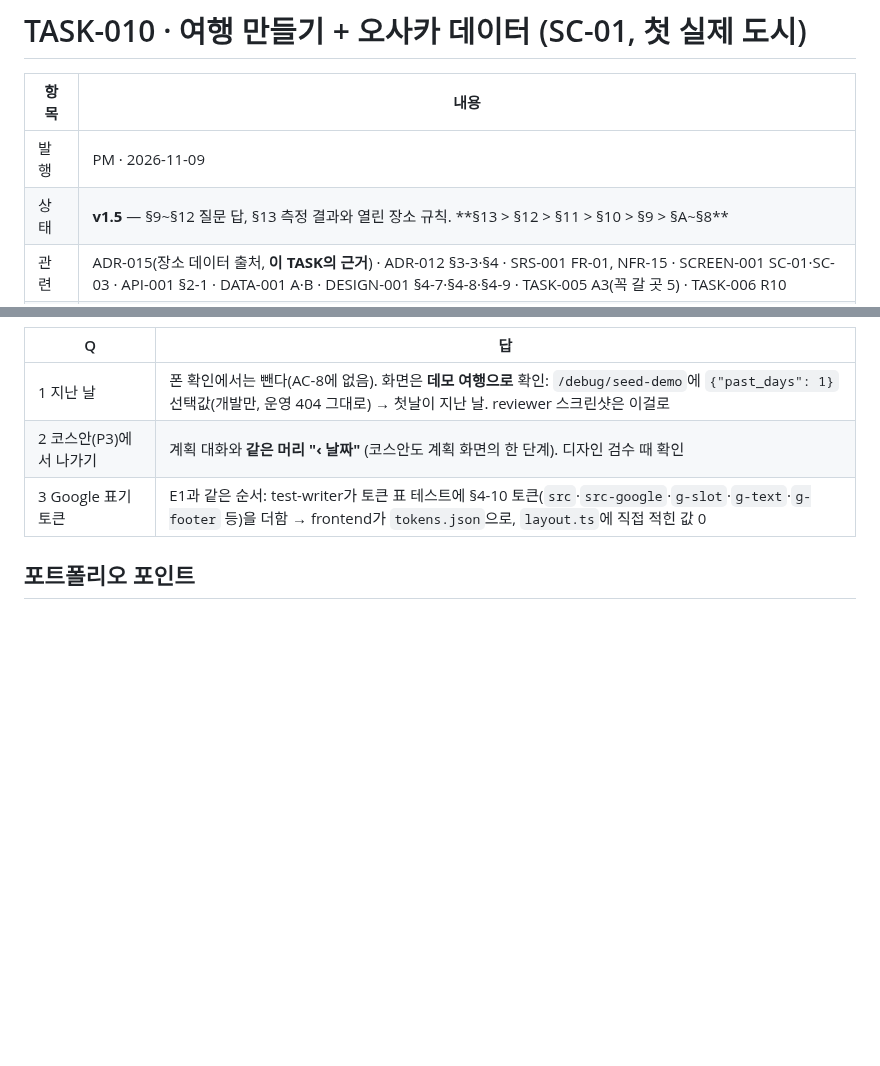
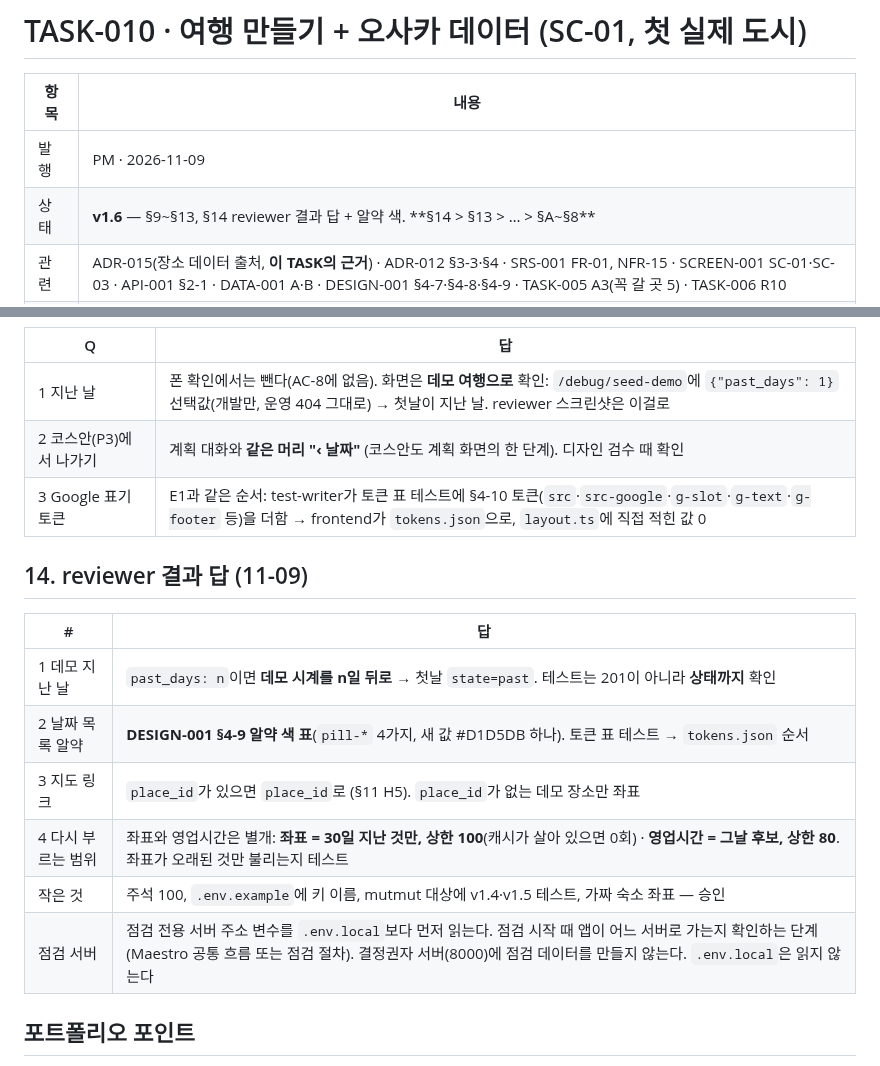
Before and after one commit to csh0616/TripFriends, a Markdown page: docs/tasks/TASK-010_Create-Trip-and-Osaka.md, 2 parts joined by grey strips. Rendered like a GitHub page; blank space fills up the shorter version.

Commit message:
docs: TASK-010 v1.6 §14, 알약 색
Co-Authored-By: Claude Opus 5.5 <noreply@anthropic.com>

```diff
--- a/docs/tasks/TASK-010_Create-Trip-and-Osaka.md
+++ b/docs/tasks/TASK-010_Create-Trip-and-Osaka.md
@@ -3,7 +3,7 @@
 | 항목 | 내용 |
 |---|---|
 | 발행 | PM · 2026-11-09 |
-| 상태 | **v1.5** — §9~§12 질문 답, §13 측정 결과와 열린 장소 규칙. **§13 > §12 > §11 > §10 > §9 > §A~§8** |
+| 상태 | **v1.6** — §9~§13, §14 reviewer 결과 답 + 알약 색. **§14 > §13 > … > §A~§8** |
 | 관련 | ADR-015(장소 데이터 출처, **이 TASK의 근거**) · ADR-012 §3-3·§4 · SRS-001 FR-01, NFR-15 · SCREEN-001 SC-01·SC-03 · API-001 §2-1 · DATA-001 A·B · DESIGN-001 §4-7·§4-8·§4-9 · TASK-005 A3(꼭 갈 곳 5) · TASK-006 R10 |
 | 브랜치 | `feat/task-010-create-trip` |
 | 다음 | TASK-011 저장소(Supabase) + 실제 위치 |
@@ -258,6 +258,16 @@
 | 2 코스안(P3)에서 나가기 | 계획 대화와 **같은 머리 "‹ 날짜"** (코스안도 계획 화면의 한 단계). 디자인 검수 때 확인 |
 | 3 Google 표기 토큰 | E1과 같은 순서: test-writer가 토큰 표 테스트에 §4-10 토큰(`src`·`src-google`·`g-slot`·`g-text`·`g-footer` 등)을 더함 → frontend가 `tokens.json`으로, `layout.ts`에 직접 적힌 값 0 |
 
+## 14. reviewer 결과 답 (11-09)
+| # | 답 |
+|---|---|
+| 1 데모 지난 날 | `past_days: n`이면 **데모 시계를 n일 뒤로** → 첫날 `state=past`. 테스트는 201이 아니라 **상태까지** 확인 |
+| 2 날짜 목록 알약 | **DESIGN-001 §4-9 알약 색 표**(`pill-*` 4가지, 새 값 #D1D5DB 하나). 토큰 표 테스트 → `tokens.json` 순서 |
+| 3 지도 링크 | `place_id`가 있으면 `place_id`로 (§11 H5). `place_id`가 없는 데모 장소만 좌표 |
+| 4 다시 부르는 범위 | 좌표와 영업시간은 별개: **좌표 = 30일 지난 것만, 상한 100**(캐시가 살아 있으면 0회) · **영업시간 = 그날 후보, 상한 80**. 좌표가 오래된 것만 불리는지 테스트 |
+| 작은 것 | 주석 100, `.env.example`에 키 이름, mutmut 대상에 v1.4·v1.5 테스트, 가짜 숙소 좌표 — 승인 |
+| 점검 서버 | 점검 전용 서버 주소 변수를 `.env.local`보다 먼저 읽는다. 점검 시작 때 앱이 어느 서버로 가는지 확인하는 단계(Maestro 공통 흐름 또는 점검 절차). 결정권자 서버(8000)에 점검 데이터를 만들지 않는다. `.env.local`은 읽지 않는다 |
+
 ## 포트폴리오 포인트
 - 남의 데이터(Google)와 우리 데이터(목록·머무는 시간)를 **파일부터 나눠** 약관을 구조로 지킴 → "저장소에 Google 값 0"을 테스트로 증명
 - 가짜 공급자로 테스트·Maestro는 늘 같은 결과, 실제 키는 측정에만
```
Also changed, not shown: docs/DESIGN-001_Brand-Tokens.md (+8 -0 lines).
